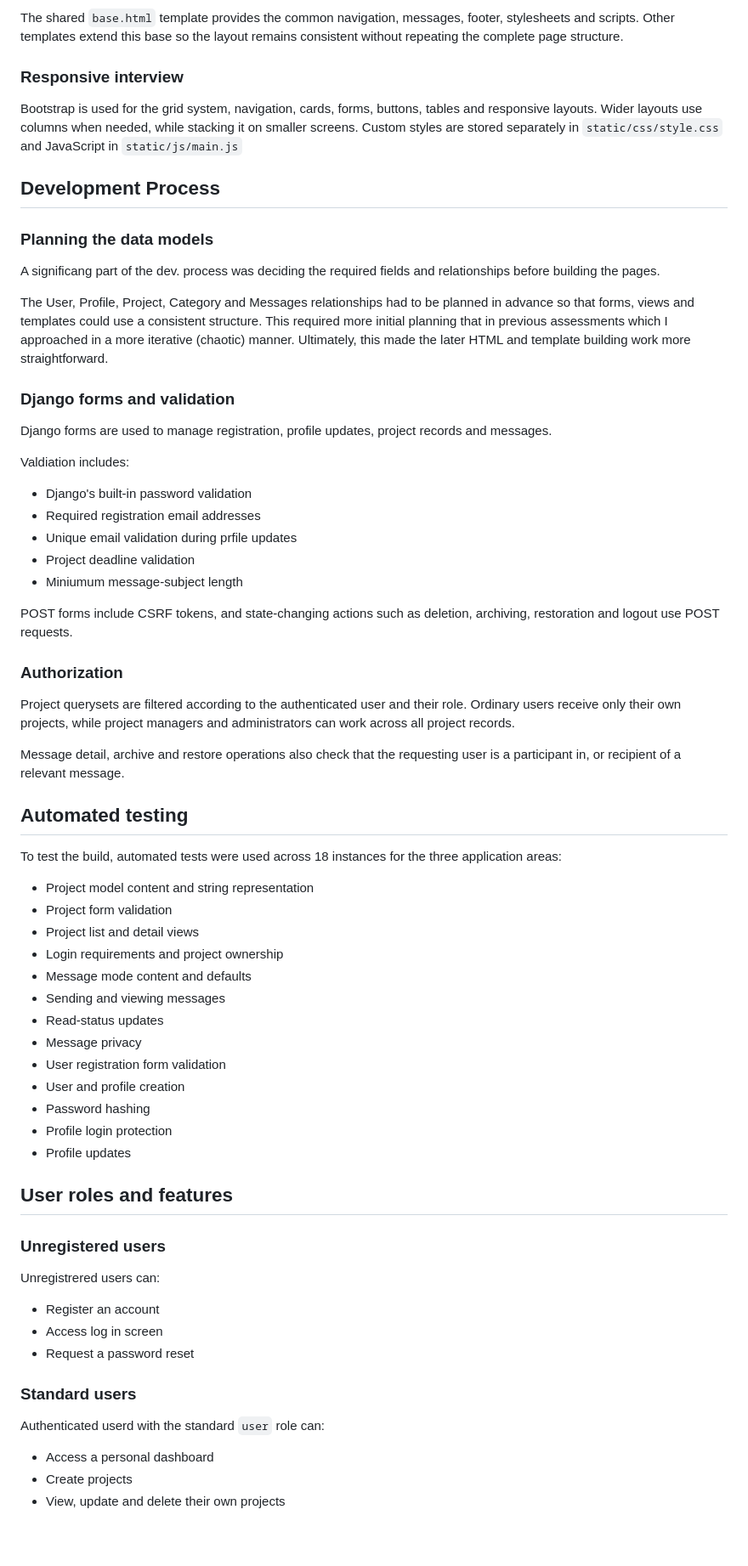
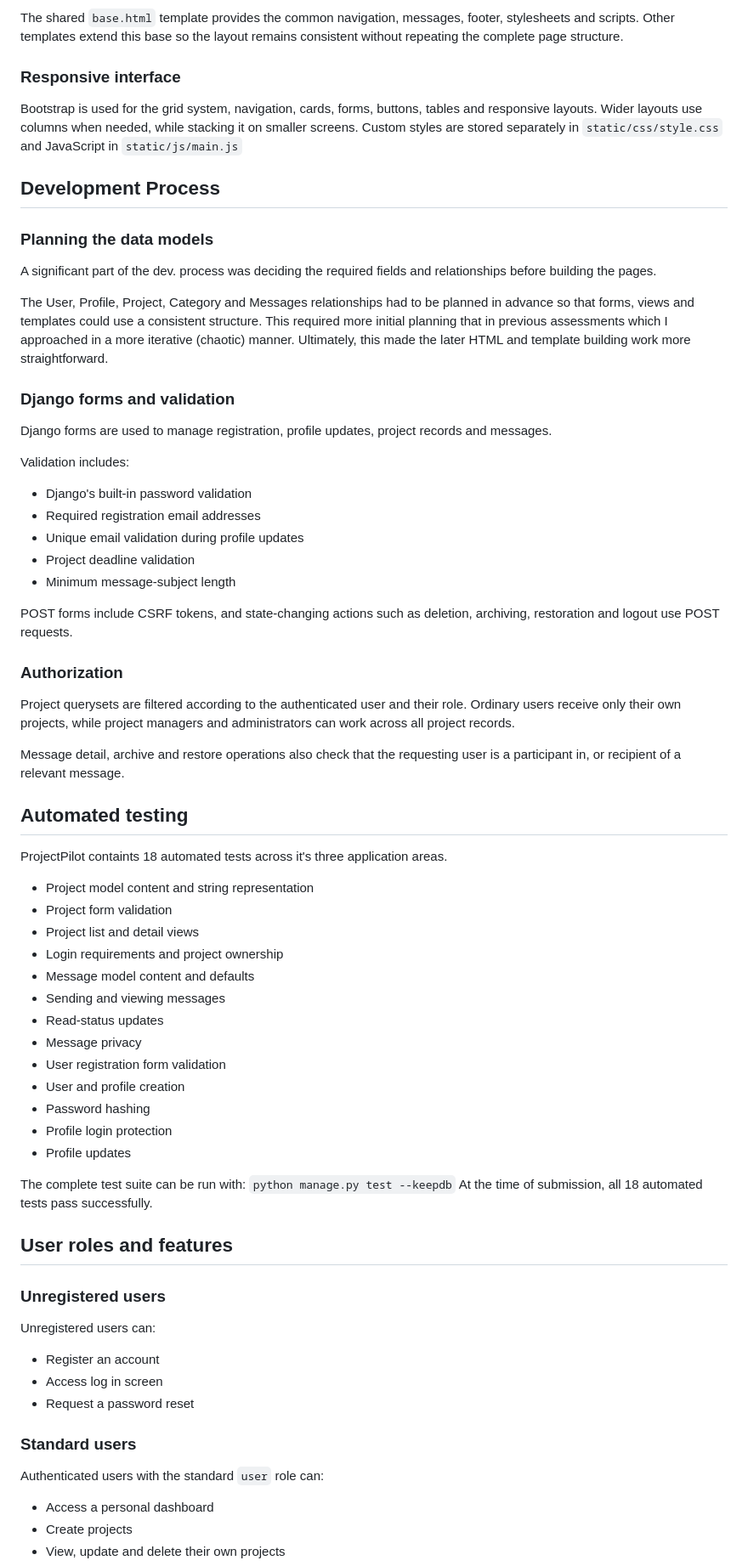
Before and after one commit to ScriptusDigital/Frameworks_Assignment, a Markdown page: README.md, the part around one of its changes. Shown at 85% size. Drawn GitHub-style; blank space fills up the shorter version.

```diff
--- a/README.md
+++ b/README.md
@@ -110,7 +110,7 @@ The project uses a main `templates` directory with feature-specific subdirectori
 
 The shared `base.html` template provides the common navigation, messages, footer, stylesheets and scripts. Other templates extend this base so the layout remains consistent without repeating the complete page structure.
 
-### Responsive interview
+### Responsive interface
 
 Bootstrap is used for the grid system, navigation, cards, forms, buttons, tables and responsive layouts. Wider layouts use columns when needed, while stacking it on smaller screens. Custom styles are stored separately in `static/css/style.css` and JavaScript in `static/js/main.js`
 
@@ -118,7 +118,7 @@ Bootstrap is used for the grid system, navigation, cards, forms, buttons, tables
 
 ### Planning the data models
 
-A significang part of the dev. process was deciding the required fields and relationships before building the pages.
+A significant part of the dev. process was deciding the required fields and relationships before building the pages.
 
 The User, Profile, Project, Category and Messages relationships had to be planned in advance so that forms, views and templates could use a consistent structure. This required more initial planning that in previous assessments which I approached in a more iterative (chaotic) manner. Ultimately, this made the later HTML and template building work more straightforward.
 
@@ -126,12 +126,12 @@ The User, Profile, Project, Category and Messages relationships had to be planne
 
 Django  forms are used to manage registration, profile updates, project records and messages.
 
-Valdiation includes:
+Validation includes:
 - Django's built-in password validation
 - Required registration email addresses
-- Unique email validation during prfile updates
+- Unique email validation during profile updates
 - Project deadline validation
-- Miniumum message-subject length
+- Minimum message-subject length
 
 POST forms include CSRF tokens, and state-changing actions such as deletion, archiving, restoration and logout use POST requests.
 
@@ -143,12 +143,12 @@ Message detail, archive and restore operations also check that the requesting us
 
 ## Automated testing
 
-To test the build, automated tests were used across 18 instances for the three application areas:
+ProjectPilot containts 18 automated tests across it's three application areas.
 - Project model content and string representation
 - Project form validation
 - Project list and detail views
 - Login requirements and project ownership
-- Message mode content and defaults
+- Message model content and defaults
 - Sending and viewing messages
 - Read-status updates
 - Message privacy
@@ -158,15 +158,19 @@ To test the build, automated tests were used across 18 instances for the three a
 - Profile login protection
 - Profile updates
 
+The complete test suite can be run with:
+`python manage.py test --keepdb`
+At the time of submission, all 18 automated tests pass successfully.
+
 ## User roles and features
 ### Unregistered users
-Unregistrered users can:
+Unregistered users can:
 - Register an account
 - Access log in screen
 - Request a password reset
 
 ### Standard users
-Authenticated userd with the standard `user` role can:
+Authenticated users with the standard `user` role can:
 - Access a personal dashboard
 - Create projects
 - View, update and delete their own projects
```
Also changed, not shown: other parts of README.md (+29 -28 lines).
